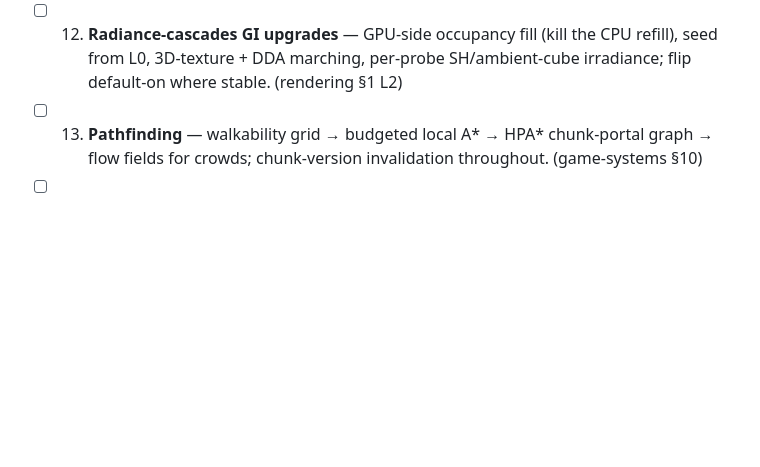
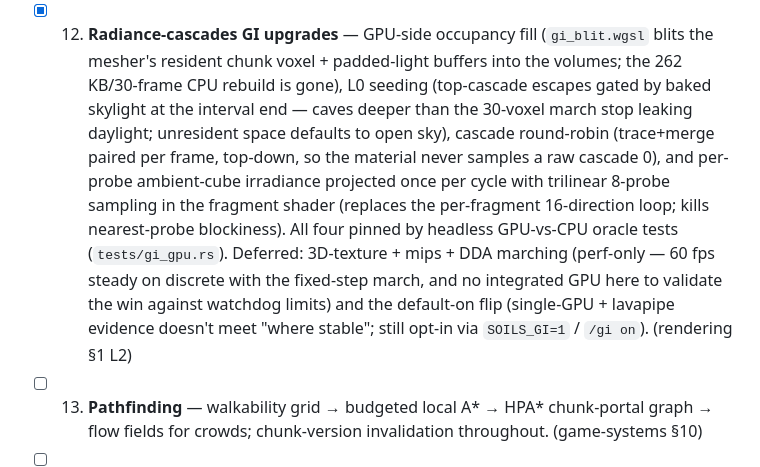
Before and after one commit to benpm/new-soils-js, a Markdown page: TODO.md, the part around the change. Rendered like a GitHub page; blank space fills up the shorter version.

Commit message:
TODO: check off phase 12 (RC GI upgrades) with deferral notes
Co-Authored-By: Claude Fable 5 <noreply@anthropic.com>
Claude-Session: https://claude.ai/code/session_01Xdvmv2fnaWCYJf1tm8TbTx

```diff
--- a/TODO.md
+++ b/TODO.md
@@ -88,9 +88,19 @@ Linear implementation sequence for the plans in `docs/` (`analysis.md`, `plan-ga
       server light floods moved off-thread onto dense cloned regions (300 ms/column stalls);
       per-chunk edit versions added; hot member crates opt-level 3 in dev. Deferred to later
       work: lag-compensated hit interactions (no combat consumers yet). (game-systems M7, §9)
-- [ ] 12. **Radiance-cascades GI upgrades** — GPU-side occupancy fill (kill the CPU refill), seed
-      from L0, 3D-texture + DDA marching, per-probe SH/ambient-cube irradiance; flip default-on
-      where stable. (rendering §1 L2)
+- [x] 12. **Radiance-cascades GI upgrades** — GPU-side occupancy fill (`gi_blit.wgsl` blits the
+      mesher's resident chunk voxel + padded-light buffers into the volumes; the 262 KB/30-frame
+      CPU rebuild is gone), L0 seeding (top-cascade escapes gated by baked skylight at the
+      interval end — caves deeper than the 30-voxel march stop leaking daylight; unresident
+      space defaults to open sky), cascade round-robin (trace+merge paired per frame, top-down,
+      so the material never samples a raw cascade 0), and per-probe ambient-cube irradiance
+      projected once per cycle with trilinear 8-probe sampling in the fragment shader (replaces
+      the per-fragment 16-direction loop; kills nearest-probe blockiness). All four pinned by
+      headless GPU-vs-CPU oracle tests (`tests/gi_gpu.rs`). Deferred: 3D-texture + mips + DDA
+      marching (perf-only — 60 fps steady on discrete with the fixed-step march, and no
+      integrated GPU here to validate the win against watchdog limits) and the default-on flip
+      (single-GPU + lavapipe evidence doesn't meet "where stable"; still opt-in via
+      `SOILS_GI=1` / `/gi on`). (rendering §1 L2)
 - [ ] 13. **Pathfinding** — walkability grid → budgeted local A* → HPA* chunk-portal graph →
       flow fields for crowds; chunk-version invalidation throughout. (game-systems §10)
 - [ ] 14. **Transport upgrade** — WebTransport/QUIC datagrams (or UDP) behind the transport
```
